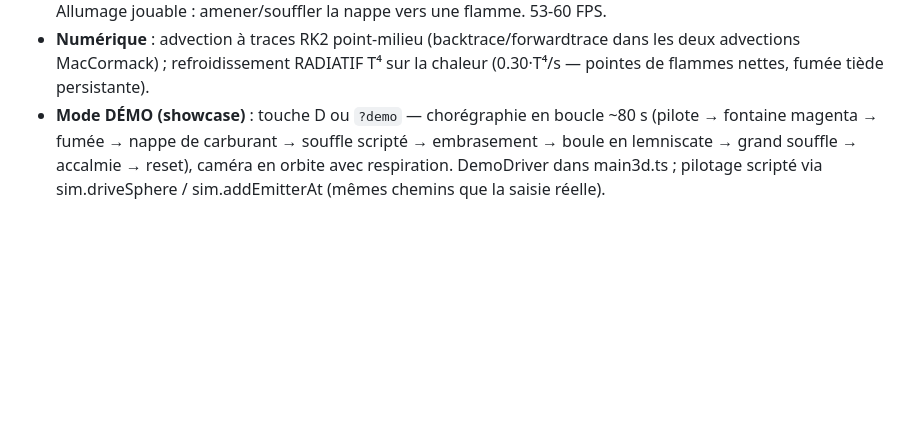
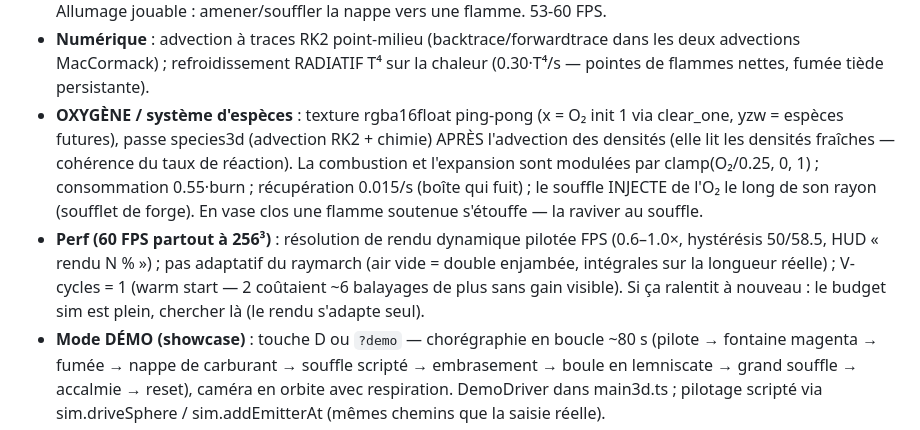
Before and after one commit to warnotte/LiquidVM, a Markdown page: NOTES-DEV.md, the part around the change. GitHub-like rendering; blank space fills up the shorter version.

Commit message:
NOTES-DEV : oxygène/espèces et budget de performance
Co-Authored-By: Claude Fable 5 <noreply@anthropic.com>

```diff
--- a/NOTES-DEV.md
+++ b/NOTES-DEV.md
@@ -160,6 +160,19 @@ Config actuelle : sim 1024², dye/scène 2048².
 - **Numérique** : advection à traces RK2 point-milieu (backtrace/forwardtrace
   dans les deux advections MacCormack) ; refroidissement RADIATIF T⁴ sur la
   chaleur (0.30·T⁴/s — pointes de flammes nettes, fumée tiède persistante).
+- **OXYGÈNE / système d'espèces** : texture rgba16float ping-pong (x = O₂ init 1
+  via clear_one, yzw = espèces futures), passe species3d (advection RK2 + chimie)
+  APRÈS l'advection des densités (elle lit les densités fraîches — cohérence du
+  taux de réaction). La combustion et l'expansion sont modulées par
+  clamp(O₂/0.25, 0, 1) ; consommation 0.55·burn ; récupération 0.015/s (boîte
+  qui fuit) ; le souffle INJECTE de l'O₂ le long de son rayon (soufflet de
+  forge). En vase clos une flamme soutenue s'étouffe — la raviver au souffle.
+- **Perf (60 FPS partout à 256³)** : résolution de rendu dynamique pilotée FPS
+  (0.6–1.0×, hystérésis 50/58.5, HUD « rendu N % ») ; pas adaptatif du raymarch
+  (air vide = double enjambée, intégrales sur la longueur réelle) ; V-cycles = 1
+  (warm start — 2 coûtaient ~6 balayages de plus sans gain visible). Si ça
+  ralentit à nouveau : le budget sim est plein, chercher là (le rendu s'adapte
+  seul).
 - **Mode DÉMO (showcase)** : touche D ou `?demo` — chorégraphie en boucle ~80 s
   (pilote → fontaine magenta → fumée → nappe de carburant → souffle scripté →
   embrasement → boule en lemniscate → grand souffle → accalmie → reset), caméra
```
